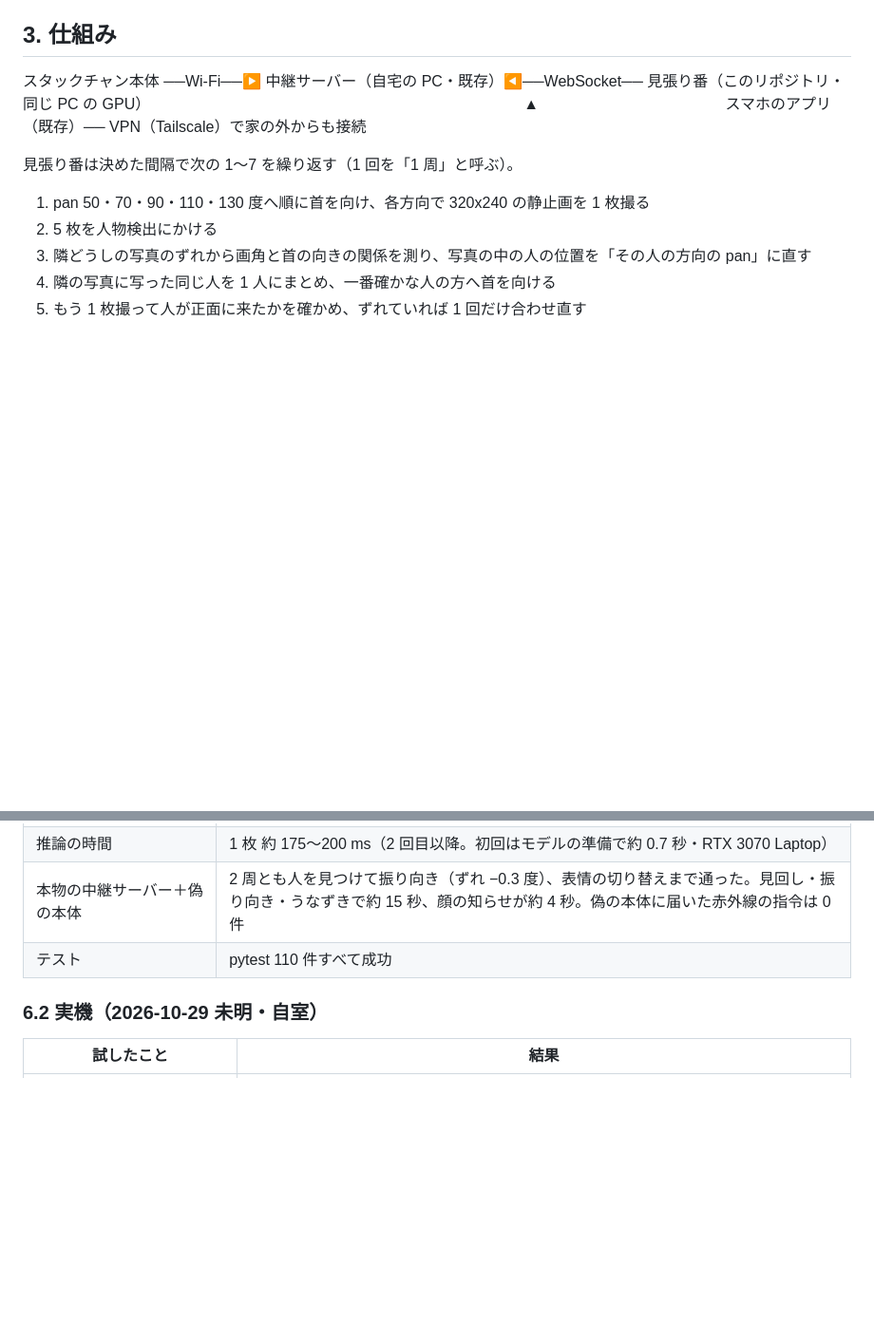
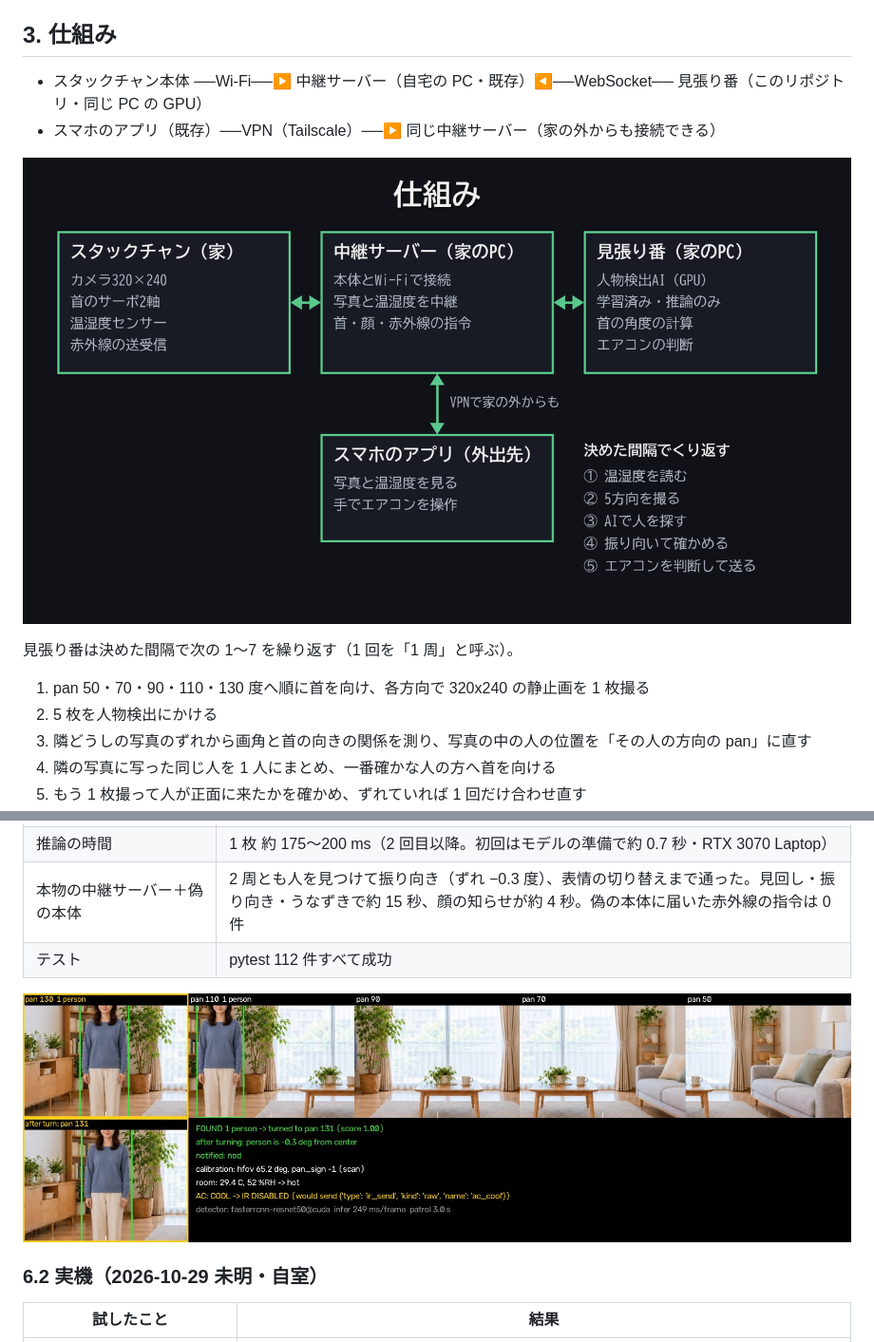
Before and after one commit to yundak20141/stackchan-mihari, a Markdown page: docs/report-draft.md, 2 parts joined by grey strips. Shown at 95% size. GitHub-like rendering; pictures changed too: docs/images/arch.png (added); blank space fills up the shorter version.

```diff
--- a/docs/report-draft.md
+++ b/docs/report-draft.md
@@ -25,9 +25,10 @@
 
 ## 3. 仕組み
 
-スタックチャン本体 ──Wi-Fi──▶ 中継サーバー（自宅の PC・既存）◀──WebSocket── 見張り番（このリポジトリ・同じ PC の GPU）
-　　　　　　　　　　　　　　　　　　　　　　　　 ▲
-　　　　　　　　　　　　スマホのアプリ（既存）── VPN（Tailscale）で家の外からも接続
+- スタックチャン本体 ──Wi-Fi──▶ 中継サーバー（自宅の PC・既存）◀──WebSocket── 見張り番（このリポジトリ・同じ PC の GPU）
+- スマホのアプリ（既存）──VPN（Tailscale）──▶ 同じ中継サーバー（家の外からも接続できる）
+
+![仕組みの全体（本体・中継サーバー・見張り番は家の中、スマホのアプリは家の外からも VPN でつなぐ）](images/arch.png)
 
 見張り番は決めた間隔で次の 1〜7 を繰り返す（1 回を「1 周」と呼ぶ）。
 
@@ -83,7 +84,9 @@
 | 画角の自動測定 | シミュレーションの正解 65.17 度に対し 65.2 度（4 組すべて採用） |
 | 推論の時間 | 1 枚 約 175〜200 ms（2 回目以降。初回はモデルの準備で約 0.7 秒・RTX 3070 Laptop） |
 | 本物の中継サーバー＋偽の本体 | 2 周とも人を見つけて振り向き（ずれ −0.3 度）、表情の切り替えまで通った。見回し・振り向き・うなずきで約 15 秒、顔の知らせが約 4 秒。偽の本体に届いた赤外線の指令は 0 件 |
-| テスト | pytest 110 件すべて成功 |
+| テスト | pytest 112 件すべて成功 |
+
+![シミュレーションの 1 周の結果の絵。上の 5 枚が見回し（緑の箱が AI の見つけた人）、左下が振り向いた後に撮り直した 1 枚、右下が判断の記録（試験用の部屋の写真は画像生成 AI で作った架空のもの）](images/sim_person_left.jpg)
 
 ### 6.2 実機（2026-10-29 未明・自室）
 | 試したこと | 結果 |
```
Also changed, not shown: 2 other files.
